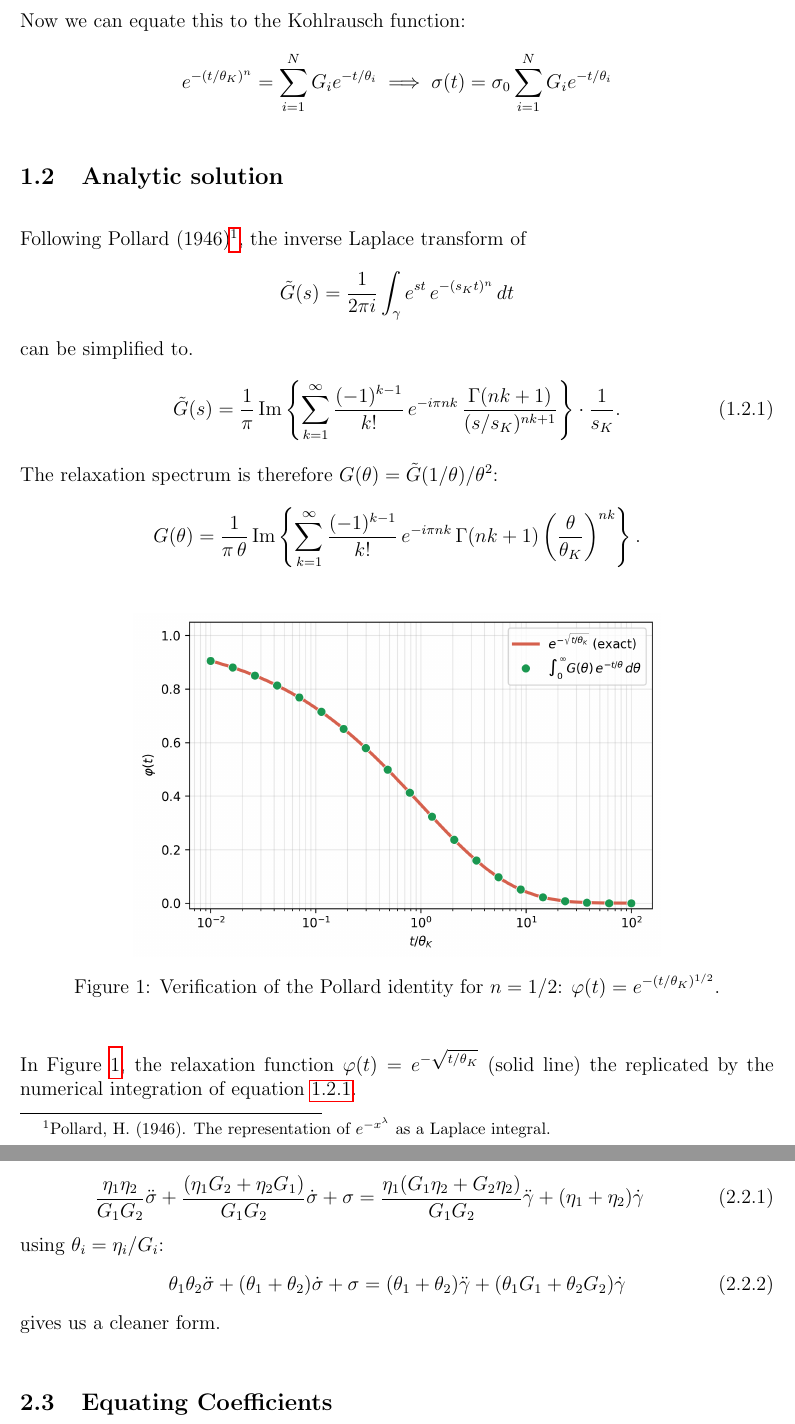
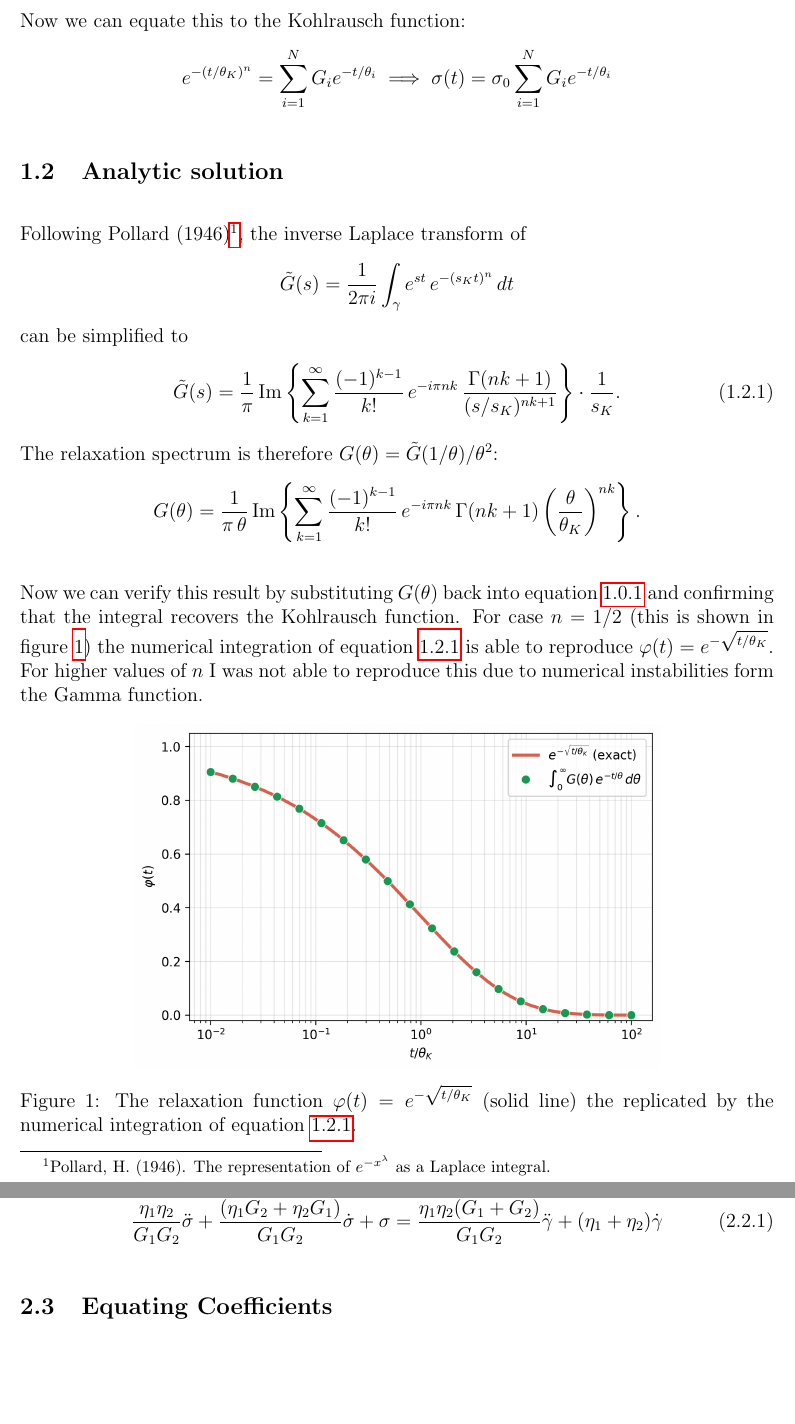
Before and after one commit to gkerr708/rheology-class, a LaTeX document (final_project/main.tex): two parts of pages 2 and 4 of 13, joined at a grey line, cut so that both start at the same text, the shorter picture padded with empty space. Compiled offline with pdfLaTeX.

Commit message:
Working on final project

```diff
--- a/final_project/main.tex
+++ b/final_project/main.tex
@@ -75,7 +76,7 @@ Following Pollard (1946)\footnote{Pollard, H. (1946). The representation of $e^{
     \tilde{G}(s) = \frac{1}{2\pi i}
     \int_\gamma e^{st}\, e^{-(s_K t)^n}\, dt
 \]
-can be simplified to.
+can be simplified to
 \begin{equation}
     \tilde{G}(s) =
     \frac{1}{\pi}\,\mathrm{Im}\left\{
@@ -95,15 +96,16 @@ The relaxation spectrum is therefore $G(\theta) = \tilde{G}(1/\theta)/\theta^2$:
     \right\}.
 \]
 
+Now we can verify this result by substituting $G(\theta)$ back into equation~\ref{eq:phi_t} and confirming that the integral recovers the Kohlrausch function. For case $n=1/2$ (this is shown in figure~\ref{fig:kwww}) the numerical integration of equation~\ref{eq:pollard_series} is able to reproduce $\varphi(t) = e^{-\sqrt{t/\theta_K}}$.
+For higher values of $n$ I was not able to reproduce this due to numerical instabilities form the Gamma function.
 \begin{figure}[H]
 	\centering
 	\includegraphics[width=0.7\textwidth]{figures/kww_half.png}
 	\caption{
-		Verification of the Pollard identity for $n=1/2$: $\varphi(t)=e^{-(t/\theta_K)^{1/2}}$.
+		The relaxation function $\varphi(t) = e^{-\sqrt{t/\theta_K}}$ (solid line) the replicated by the numerical integration of equation~\ref{eq:pollard_series}.
 	}
 	\label{fig:kwww}
 \end{figure}
-In Figure~\ref{fig:kwww}, the relaxation function $\varphi(t) = e^{-\sqrt{t/\theta_K}}$ (solid line) the replicated by the numerical integration of equation~\ref{eq:pollard_series}.
 
 %\subsection{Analytic Solution}
 %We have
@@ -319,19 +321,19 @@ Finally,
 	\frac{\eta_1\eta_2}{G_1G_2} \ddot\sigma
 	+ \frac{(\eta_1 G_2 + \eta_2 G_1)}{G_1G_2} \dot\sigma
 	+ \sigma
-		= \frac{\eta_1(G_1\eta_2 + G_2\eta_2)}{G_1G_2} \ddot\gamma
+		= \frac{\eta_1\eta_2(G_1 + G_2)}{G_1G_2} \ddot\gamma
 	    + (\eta_1 + \eta_2)\dot\gamma
 		\label{eq:two_maxwell_parallel_soln}
 \end{equation}
-using $\theta_i = \eta_i / G_i$:
-\begin{equation}
-	\theta_1 \theta_2 \ddot\sigma
-	+ (\theta_1 + \theta_2) \dot\sigma
-	+ \sigma
-	= (\theta_1 + \theta_2) \ddot\gamma
-	+ (\theta_1 G_1 + \theta_2 G_2)\dot\gamma
-\end{equation}
-gives us a cleaner form.
+%using $\theta_i = \eta_i / G_i$:
+%\begin{equation}
+%	\theta_1 \theta_2 \ddot\sigma
+%	+ (\theta_1 + \theta_2) \dot\sigma
+%	+ \sigma
+%	= (\theta_1 + \theta_2) \ddot\gamma
+%	+ (\theta_1 G_1 + \theta_2 G_2)\dot\gamma
+%\end{equation}
+%gives us a cleaner form.
 
 \subsection{Equating Coefficients}
 From Eq. \ref{eq:two_maxwell_parallel_soln} we have
```
Also changed, not shown: final_project/main.pdf, final_project/main.tex (11 more changed lines), 4 other files.
